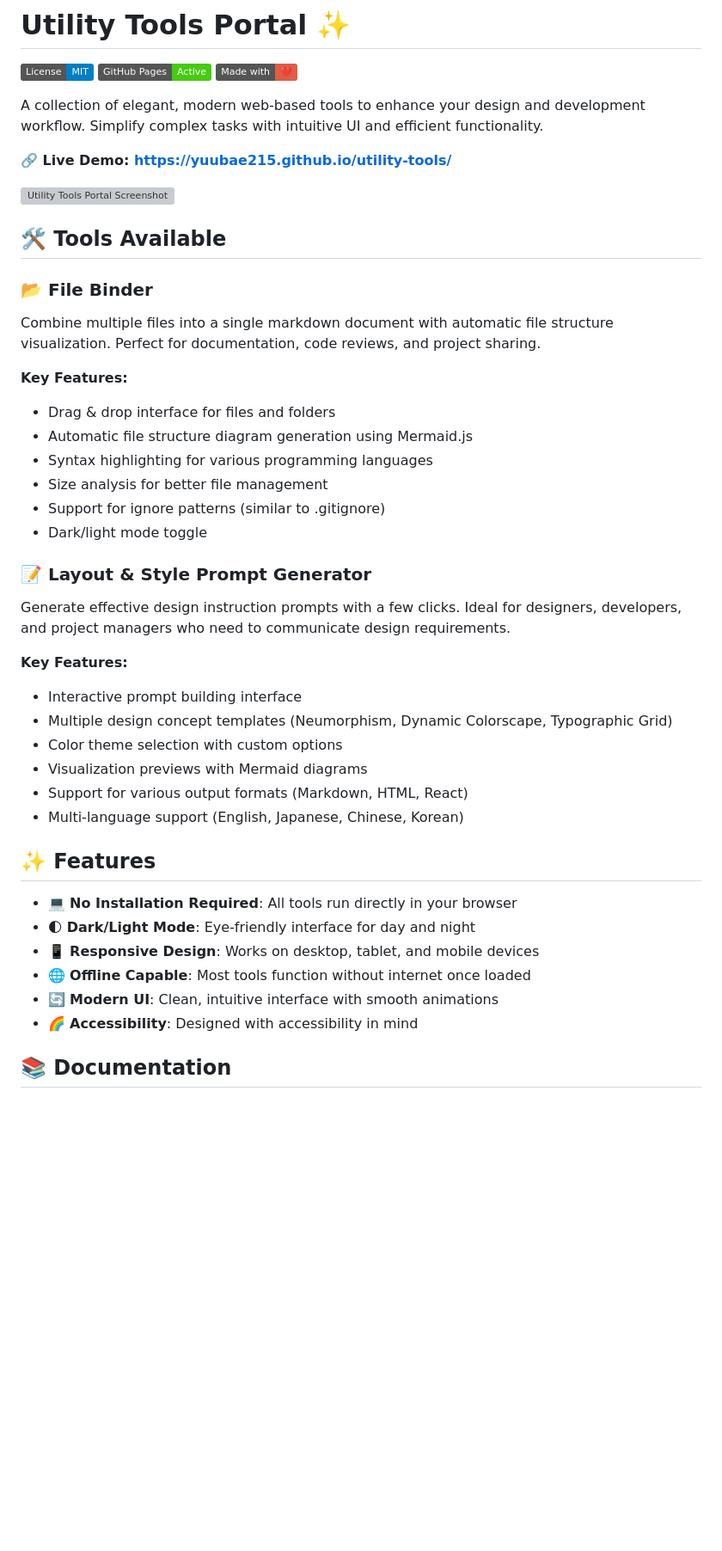
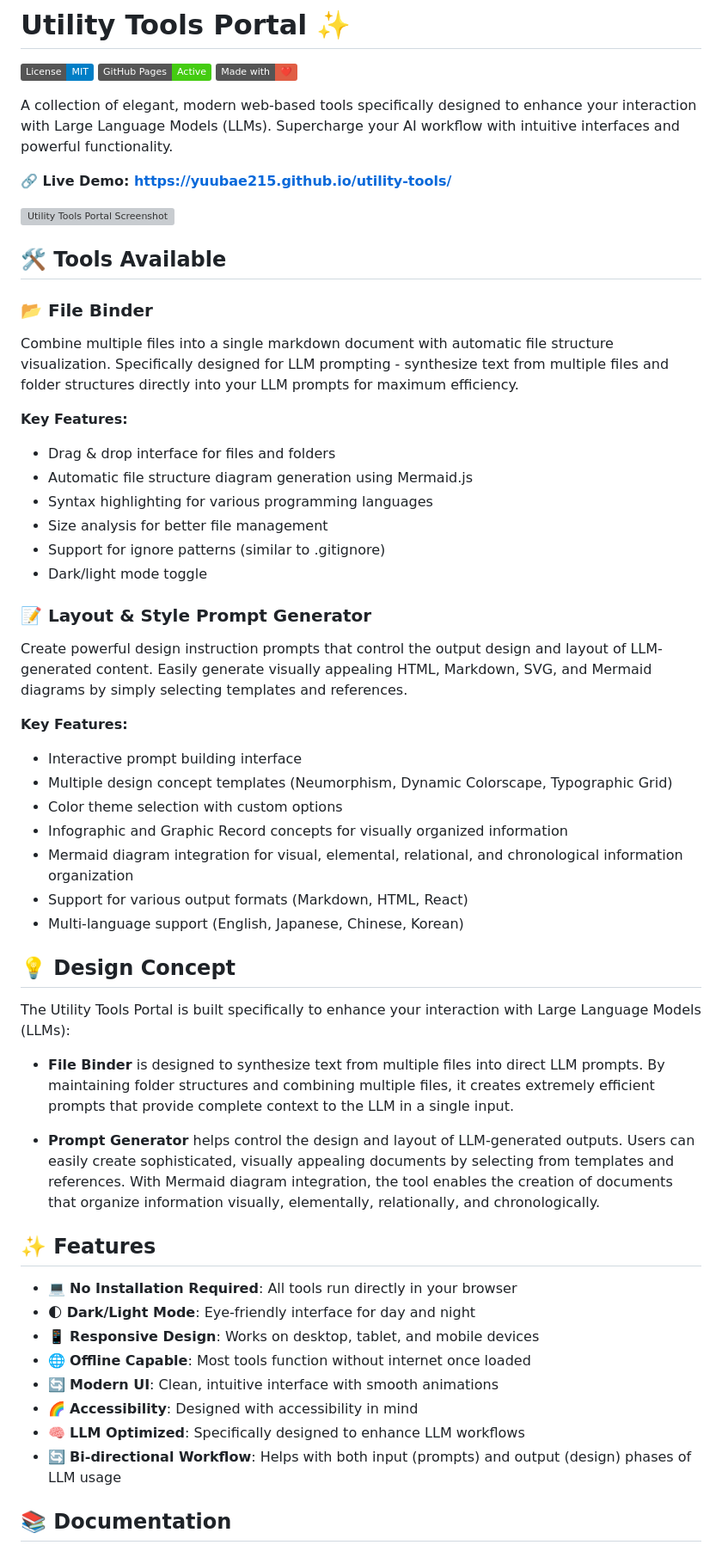
Before and after one commit to yuubae215/utility-tools, a Markdown page: README.md, the part around the change. Shown at 86% size. GitHub-like rendering; badges without logos; blank space fills up the shorter version; grey boxes are pictures that could not be loaded.

Commit message:
Update guidelines and README

```diff
--- a/README.md
+++ b/README.md
@@ -4,7 +4,7 @@
 [![GitHub Pages](https://img.shields.io/badge/GitHub%20Pages-Active-brightgreen)](https://yuubae215.github.io/utility-tools/)
 ![Made with](https://img.shields.io/badge/Made%20with-❤️-red)
 
-A collection of elegant, modern web-based tools to enhance your design and development workflow. Simplify complex tasks with intuitive UI and efficient functionality.
+A collection of elegant, modern web-based tools specifically designed to enhance your interaction with Large Language Models (LLMs). Supercharge your AI workflow with intuitive interfaces and powerful functionality.
 
 **🔗 Live Demo: [https://yuubae215.github.io/utility-tools/](https://yuubae215.github.io/utility-tools/)**
 
@@ -13,7 +13,7 @@ A collection of elegant, modern web-based tools to enhance your design and devel
 ## 🛠️ Tools Available
 
 ### 📂 File Binder
-Combine multiple files into a single markdown document with automatic file structure visualization. Perfect for documentation, code reviews, and project sharing.
+Combine multiple files into a single markdown document with automatic file structure visualization. Specifically designed for LLM prompting - synthesize text from multiple files and folder structures directly into your LLM prompts for maximum efficiency.
 
 **Key Features:**
 - Drag & drop interface for files and folders
@@ -24,15 +24,24 @@ Combine multiple files into a single markdown document with automatic file struc
 - Dark/light mode toggle
 
 ### 📝 Layout & Style Prompt Generator
-Generate effective design instruction prompts with a few clicks. Ideal for designers, developers, and project managers who need to communicate design requirements.
+Create powerful design instruction prompts that control the output design and layout of LLM-generated content. Easily generate visually appealing HTML, Markdown, SVG, and Mermaid diagrams by simply selecting templates and references.
 
 **Key Features:**
 - Interactive prompt building interface
 - Multiple design concept templates (Neumorphism, Dynamic Colorscape, Typographic Grid)
 - Color theme selection with custom options
-- Visualization previews with Mermaid diagrams
+- Infographic and Graphic Record concepts for visually organized information
+- Mermaid diagram integration for visual, elemental, relational, and chronological information organization
 - Support for various output formats (Markdown, HTML, React)
 - Multi-language support (English, Japanese, Chinese, Korean)
+
+## 💡 Design Concept
+
+The Utility Tools Portal is built specifically to enhance your interaction with Large Language Models (LLMs):
+
+- **File Binder** is designed to synthesize text from multiple files into direct LLM prompts. By maintaining folder structures and combining multiple files, it creates extremely efficient prompts that provide complete context to the LLM in a single input.
+
+- **Prompt Generator** helps control the design and layout of LLM-generated outputs. Users can easily create sophisticated, visually appealing documents by selecting from templates and references. With Mermaid diagram integration, the tool enables the creation of documents that organize information visually, elementally, relationally, and chronologically.
 
 ## ✨ Features
 
@@ -42,6 +51,8 @@ Generate effective design instruction prompts with a few clicks. Ideal for desig
 - 🌐 **Offline Capable**: Most tools function without internet once loaded
 - 🔄 **Modern UI**: Clean, intuitive interface with smooth animations
 - 🌈 **Accessibility**: Designed with accessibility in mind
+- 🧠 **LLM Optimized**: Specifically designed to enhance LLM workflows
+- 🔄 **Bi-directional Workflow**: Helps with both input (prompts) and output (design) phases of LLM usage
 
 ## 📚 Documentation
 
```
Also changed, not shown: add-pages-guideline.md (+87 -85 lines), github-pages-hosting-guideline.md (+76 -76 lines).
